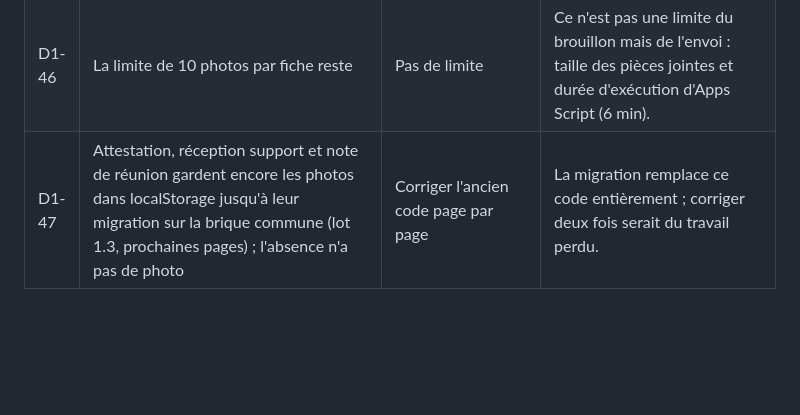
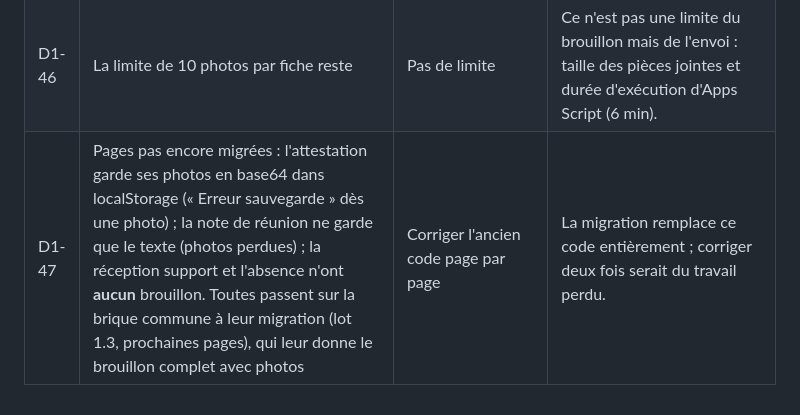
Before and after one commit to chantiersloue/chantier-pro, a Markdown page: DECISIONS.md, the part around the change. Rendered like a GitHub page; blank space fills up the shorter version.

Commit message:
DECISIONS : état exact des brouillons des pages pas encore migrées
Co-Authored-By: Claude Opus 5.5 <noreply@anthropic.com>

```diff
--- a/DECISIONS.md
+++ b/DECISIONS.md
@@ -91,4 +91,4 @@
 | D1-44 | Si le brouillon ne peut pas être gardé : bandeau rouge en haut, qui reste affiché (« Photos non gardées… » ou « Brouillon NON enregistré… ») et dit quoi faire (envoyer avant de fermer) ; nouvel essai automatique toutes les 4 s ; message vert quand ça repart | Message bref affiché une seule fois | Le poseur doit savoir tant que sa saisie n'est pas à l'abri. Une copie texte qui échoue alors que la copie complète a réussi n'alerte plus (fausse alarme). |
 | D1-45 | Dès qu'un brouillon contient une photo, l'appli demande au navigateur de ne pas effacer ses données quand le téléphone manque de place (`navigator.storage.persist`) | Ne rien demander | Gratuit et silencieux sur Chrome et Safari ; c'est la protection contre l'effacement automatique. |
 | D1-46 | La limite de 10 photos par fiche reste | Pas de limite | Ce n'est pas une limite du brouillon mais de l'envoi : taille des pièces jointes et durée d'exécution d'Apps Script (6 min). |
-| D1-47 | Attestation, réception support et note de réunion gardent encore les photos dans localStorage jusqu'à leur migration sur la brique commune (lot 1.3, prochaines pages) ; l'absence n'a pas de photo | Corriger l'ancien code page par page | La migration remplace ce code entièrement ; corriger deux fois serait du travail perdu. |
+| D1-47 | Pages pas encore migrées : l'attestation garde ses photos en base64 dans localStorage (« Erreur sauvegarde » dès une photo) ; la note de réunion ne garde que le texte (photos perdues) ; la réception support et l'absence n'ont **aucun** brouillon. Toutes passent sur la brique commune à leur migration (lot 1.3, prochaines pages), qui leur donne le brouillon complet avec photos | Corriger l'ancien code page par page | La migration remplace ce code entièrement ; corriger deux fois serait du travail perdu. |
```
